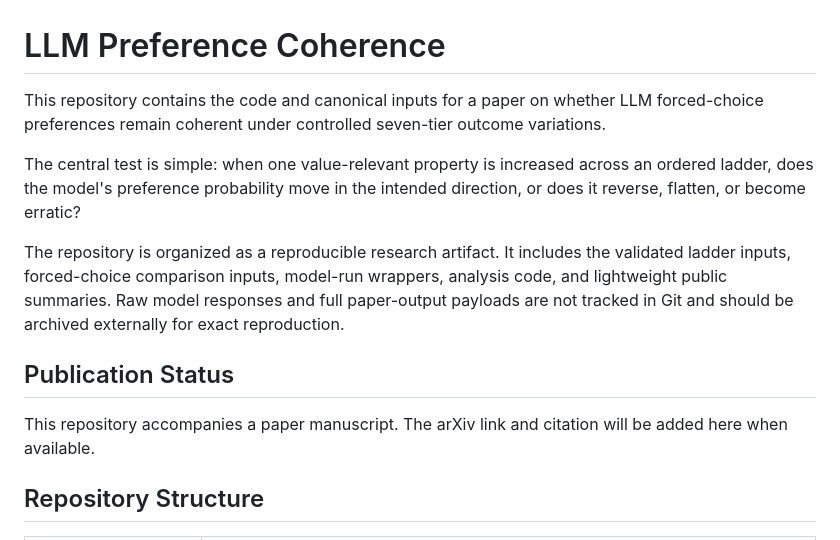
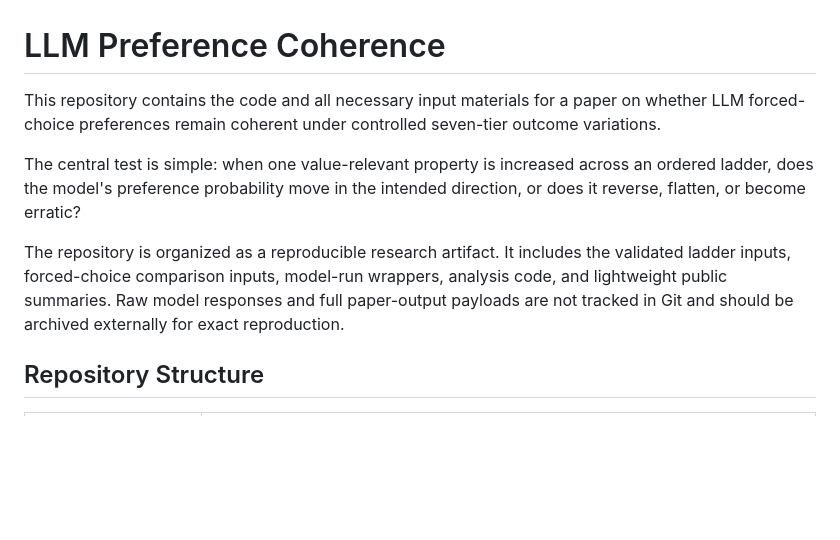
Before and after one commit to mint-philosophy/llm_coherence, a Markdown page: README.md, the part around the change. GitHub-like rendering; blank space fills up the shorter version.

Commit message:
Clarify repository contents and remove publication status
Updated README to clarify repository contents and removed publication status section.

```diff
--- a/README.md
+++ b/README.md
@@ -1,6 +1,6 @@
 # LLM Preference Coherence
 
-This repository contains the code and canonical inputs for a paper on whether
+This repository contains the code and all necessary input materials for a paper on whether
 LLM forced-choice preferences remain coherent under controlled seven-tier
 outcome variations.
 
@@ -13,11 +13,6 @@ the validated ladder inputs, forced-choice comparison inputs, model-run
 wrappers, analysis code, and lightweight public summaries. Raw model responses
 and full paper-output payloads are not tracked in Git and should be archived
 externally for exact reproduction.
-
-## Publication Status
-
-This repository accompanies a paper manuscript. The arXiv link and citation
-will be added here when available.
 
 ## Repository Structure
 
```
